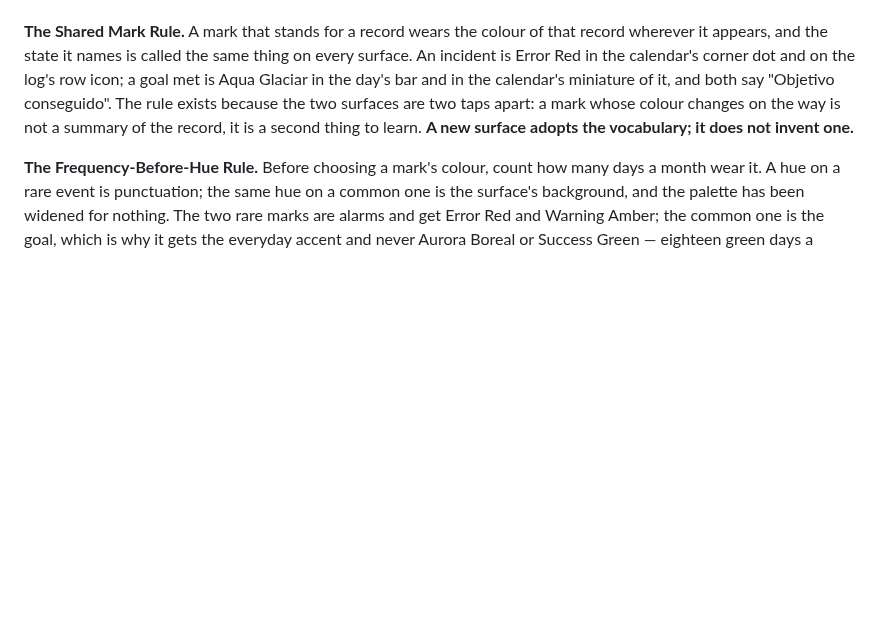
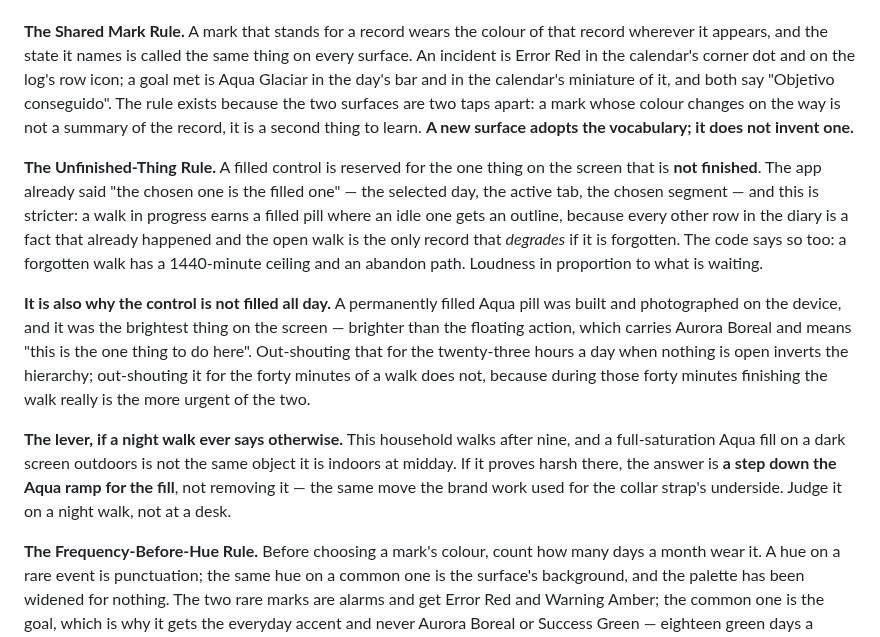
Before and after one commit to aingerusanchez/petfile, a Markdown page: DESIGN.md, the part around the change. Drawn GitHub-style; blank space fills up the shorter version.

Commit message:
docs(diseno): the filled control belongs to the unfinished thing

```diff
--- a/DESIGN.md
+++ b/DESIGN.md
@@ -185,6 +185,12 @@ Almost monochrome by design — a deep navy neutral scale carries nearly the who
 **The Red-Means-Consequence Rule.** Error Red carries three things and nothing else: something went wrong in the app, something went wrong with the **animal**, or something is about to be destroyed. It is never an invitation — a destructive control wears it precisely so it reads as a warning rather than as the next step — and the accent never dresses a destructive action, because "act here" and "this cannot be undone" are opposite messages. The animal clause is the calendar's incident mark, and it is the honest extension rather than a loophole: a tutor scanning a month for trouble should find red, and the alternative was a fourth alarm colour nobody could learn.
 
 **The Shared Mark Rule.** A mark that stands for a record wears the colour of that record wherever it appears, and the state it names is called the same thing on every surface. An incident is Error Red in the calendar's corner dot and on the log's row icon; a goal met is Aqua Glaciar in the day's bar and in the calendar's miniature of it, and both say "Objetivo conseguido". The rule exists because the two surfaces are two taps apart: a mark whose colour changes on the way is not a summary of the record, it is a second thing to learn. **A new surface adopts the vocabulary; it does not invent one.**
+
+**The Unfinished-Thing Rule.** A filled control is reserved for the one thing on the screen that is **not finished**. The app already said "the chosen one is the filled one" — the selected day, the active tab, the chosen segment — and this is stricter: a walk in progress earns a filled pill where an idle one gets an outline, because every other row in the diary is a fact that already happened and the open walk is the only record that _degrades_ if it is forgotten. The code says so too: a forgotten walk has a 1440-minute ceiling and an abandon path. Loudness in proportion to what is waiting.
+
+**It is also why the control is not filled all day.** A permanently filled Aqua pill was built and photographed on the device, and it was the brightest thing on the screen — brighter than the floating action, which carries Aurora Boreal and means "this is the one thing to do here". Out-shouting that for the twenty-three hours a day when nothing is open inverts the hierarchy; out-shouting it for the forty minutes of a walk does not, because during those forty minutes finishing the walk really is the more urgent of the two.
+
+**The lever, if a night walk ever says otherwise.** This household walks after nine, and a full-saturation Aqua fill on a dark screen outdoors is not the same object it is indoors at midday. If it proves harsh there, the answer is **a step down the Aqua ramp for the fill**, not removing it — the same move the brand work used for the collar strap's underside. Judge it on a night walk, not at a desk.
 
 **The Frequency-Before-Hue Rule.** Before choosing a mark's colour, count how many days a month wear it. A hue on a rare event is punctuation; the same hue on a common one is the surface's background, and the palette has been widened for nothing. The two rare marks are alarms and get Error Red and Warning Amber; the common one is the goal, which is why it gets the everyday accent and never Aurora Boreal or Success Green — eighteen green days a month is a green calendar.
 
```
